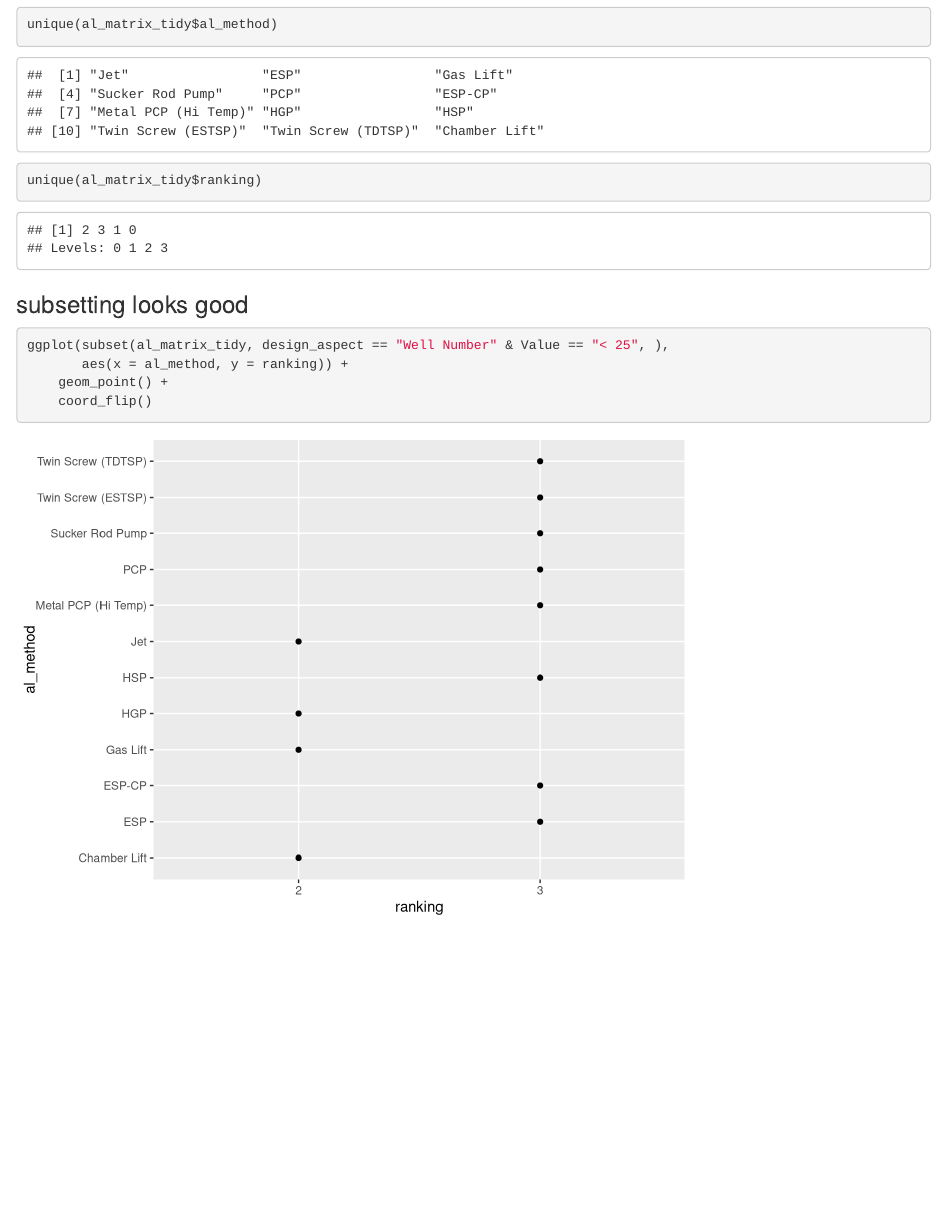
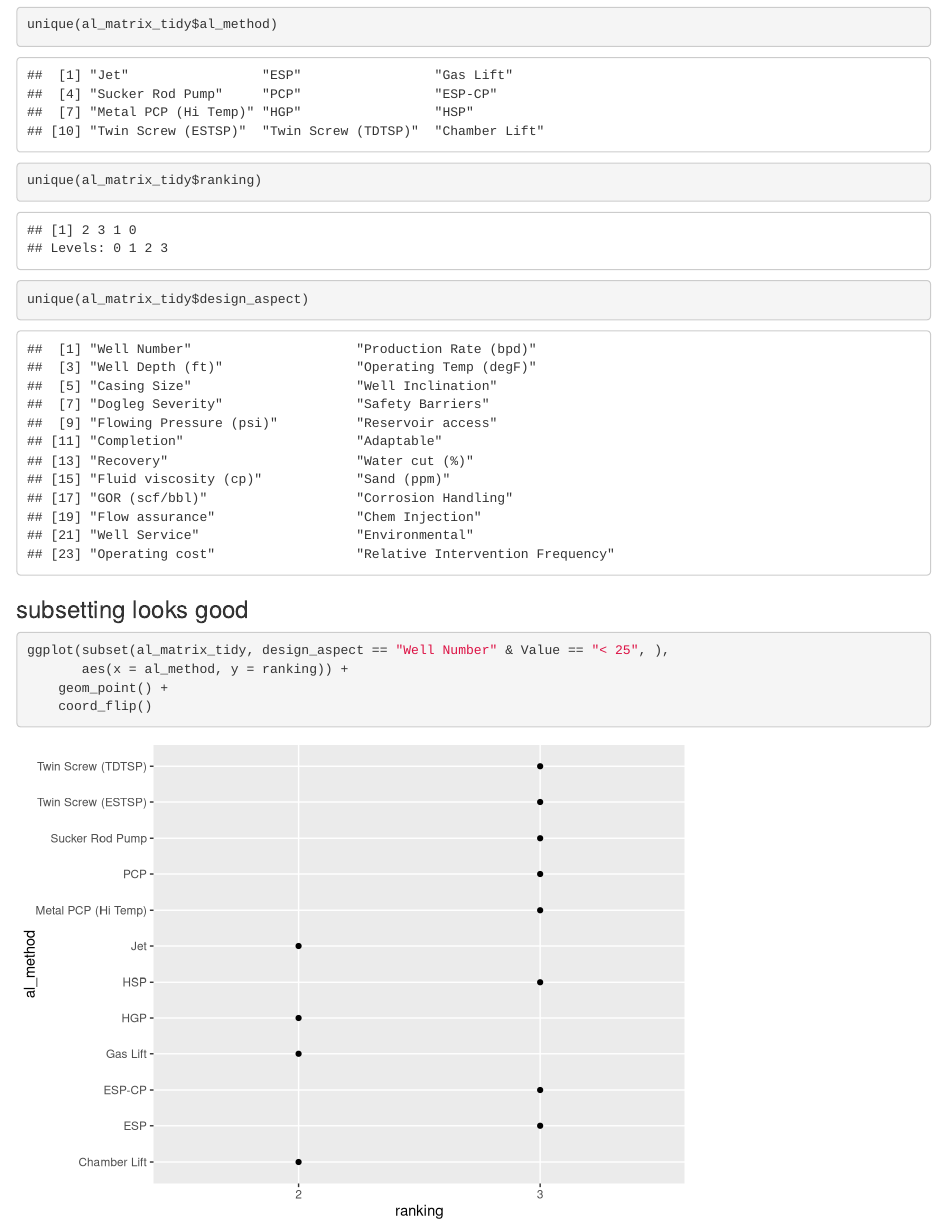
Before and after one commit to f0nzie/artificial_lift_matrix, an R Markdown document (starter.Rmd): the page in a window 1100 px wide, from 2550 px down. Rendered offline with R 4.5, knitr and Pandoc, with nearby package versions; some code elsewhere in the file could not run offline; common packages that the code uses without loading them are loaded.

Commit message:
unique values of design_aspect

````diff
--- a/starter.Rmd
+++ b/starter.Rmd
@@ -66,6 +66,10 @@ unique(al_matrix_tidy$al_method)
 
 ```{r}
 unique(al_matrix_tidy$ranking)
+```
+
+```{r}
+unique(al_matrix_tidy$design_aspect)
 ```
 
 
````
